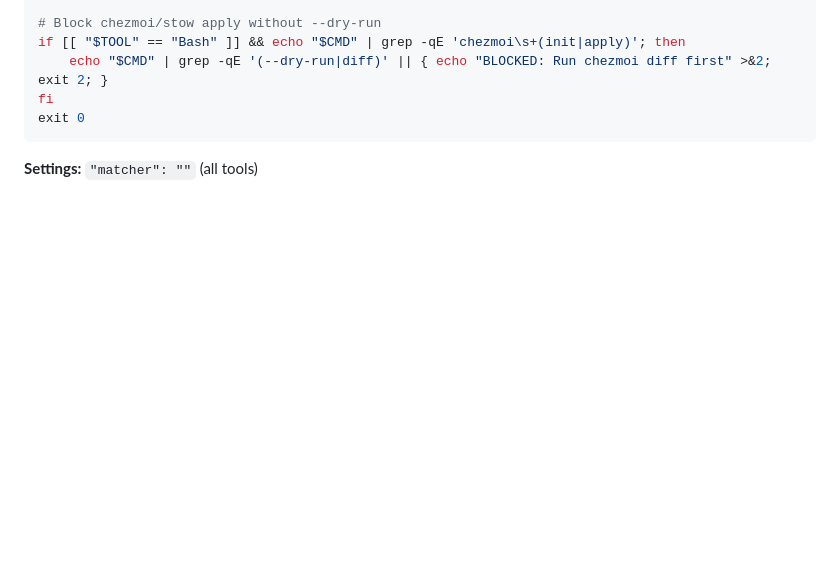
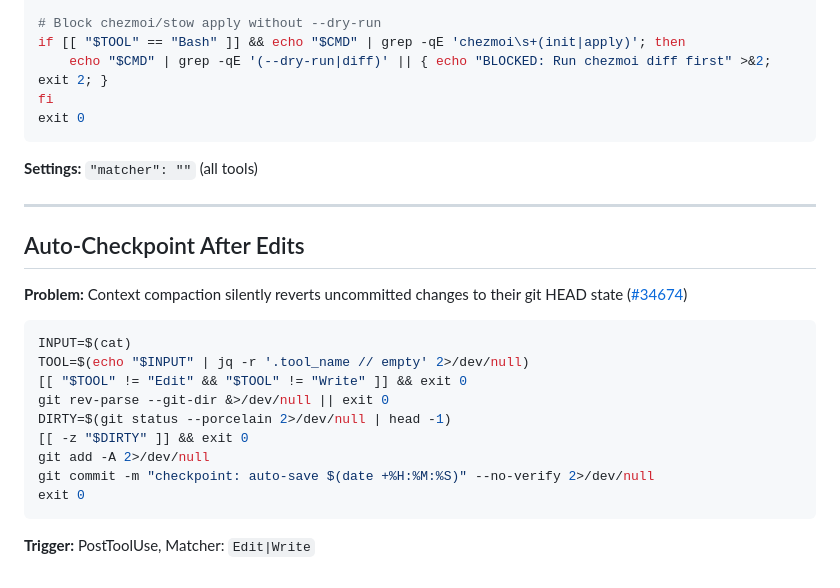
Before and after one commit to yurukusa/claude-code-hooks, a Markdown page: COOKBOOK.md, the part around the change. Drawn GitHub-style; blank space fills up the shorter version.

Commit message:
docs: add auto-checkpoint recipe to COOKBOOK (14 recipes) Auto-commit after every Edit/Write to protect against context compaction reverting uncommitted changes. Born from #34674. Co-Authored-By: Claude Opus 4.6 (1M context) <noreply@anthropic.com>

````diff
--- a/COOKBOOK.md
+++ b/COOKBOOK.md
@@ -330,3 +330,22 @@ fi
 exit 0
 ```
 **Settings:** `"matcher": ""` (all tools)
+
+---
+
+## Auto-Checkpoint After Edits
+
+**Problem:** Context compaction silently reverts uncommitted changes to their git HEAD state ([#34674](https://github.com/anthropics/claude-code/issues/34674))
+
+```bash
+INPUT=$(cat)
+TOOL=$(echo "$INPUT" | jq -r '.tool_name // empty' 2>/dev/null)
+[[ "$TOOL" != "Edit" && "$TOOL" != "Write" ]] && exit 0
+git rev-parse --git-dir &>/dev/null || exit 0
+DIRTY=$(git status --porcelain 2>/dev/null | head -1)
+[[ -z "$DIRTY" ]] && exit 0
+git add -A 2>/dev/null
+git commit -m "checkpoint: auto-save $(date +%H:%M:%S)" --no-verify 2>/dev/null
+exit 0
+```
+**Trigger:** PostToolUse, Matcher: `Edit|Write`
````
Also changed, not shown: README.md (+1 -1 lines).
